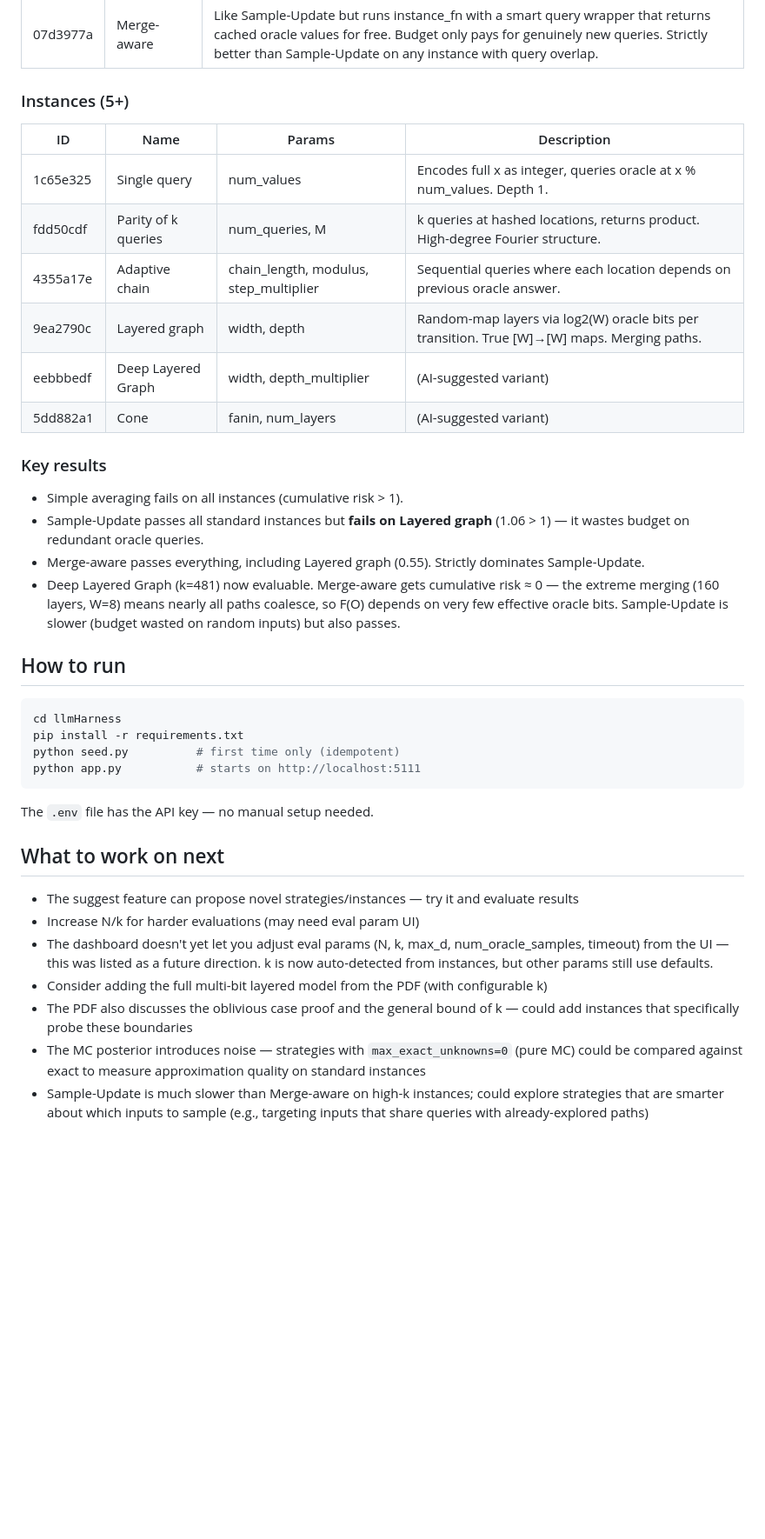
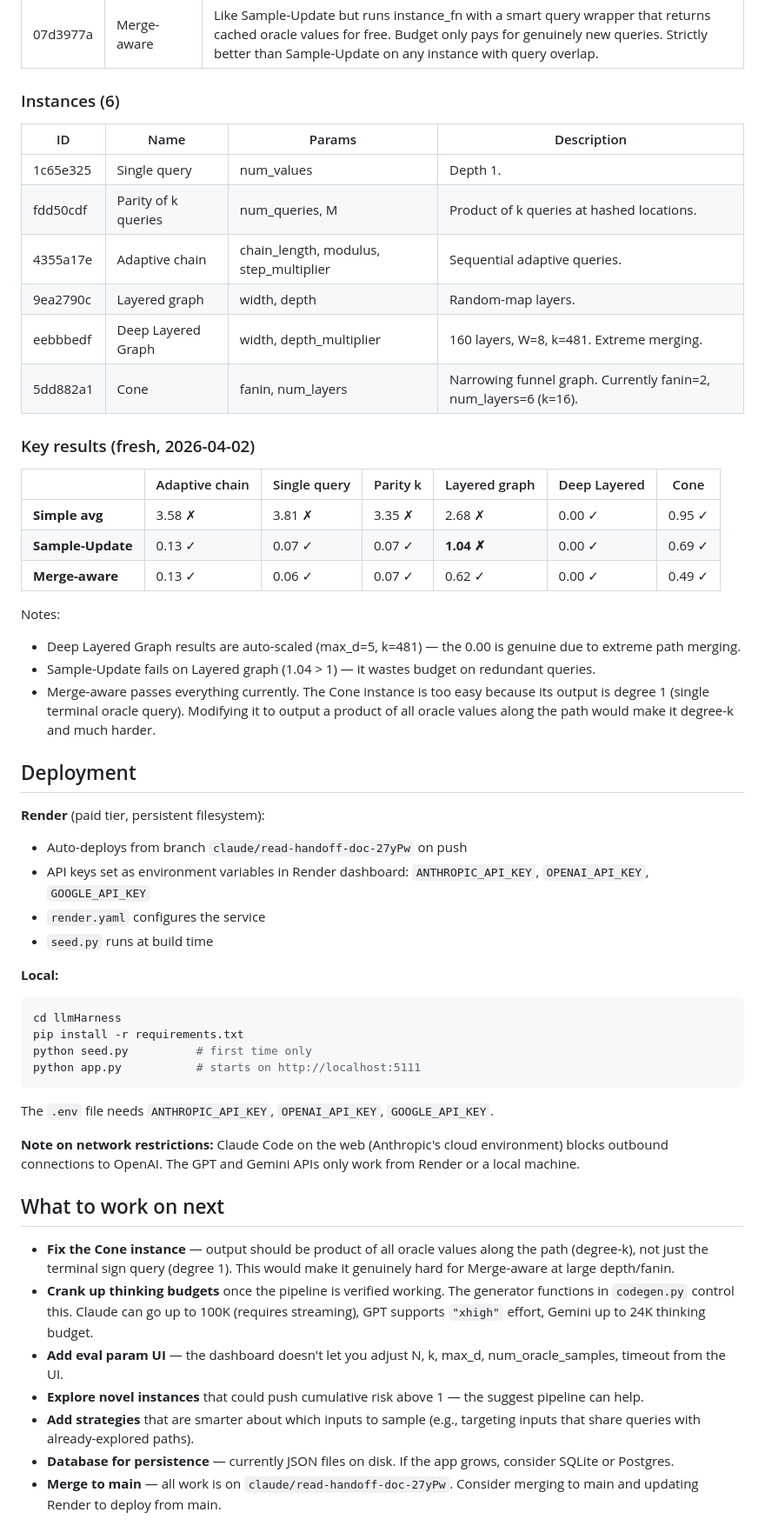
Before and after one commit to MikeWinsGithub/llmHarness, a Markdown page: HANDOFF.md, the part around one of its changes. Shown at 87% size. Drawn GitHub-style; blank space fills up the shorter version.

````diff
--- a/HANDOFF.md
+++ b/HANDOFF.md
@@ -159,39 +186,54 @@ JSON files in `data/`. Auto-backups on every write (timestamped copies in `data/
 | 08083c3c | Sample-Update | Samples d inputs, then computes exact conditional E[F\|observed] by branching on unknowns. General-purpose Bayesian estimator. |
 | 07d3977a | Merge-aware | Like Sample-Update but runs instance_fn with a smart query wrapper that returns cached oracle values for free. Budget only pays for genuinely new queries. Strictly better than Sample-Update on any instance with query overlap. |
 
-### Instances (5+)
+### Instances (6)
 | ID | Name | Params | Description |
 |----|------|--------|-------------|
-| 1c65e325 | Single query | num_values | Encodes full x as integer, queries oracle at x % num_values. Depth 1. |
-| fdd50cdf | Parity of k queries | num_queries, M | k queries at hashed locations, returns product. High-degree Fourier structure. |
-| 4355a17e | Adaptive chain | chain_length, modulus, step_multiplier | Sequential queries where each location depends on previous oracle answer. |
-| 9ea2790c | Layered graph | width, depth | Random-map layers via log2(W) oracle bits per transition. True [W]→[W] maps. Merging paths. |
-| eebbbedf | Deep Layered Graph | width, depth_multiplier | (AI-suggested variant) |
-| 5dd882a1 | Cone | fanin, num_layers | (AI-suggested variant) |
+| 1c65e325 | Single query | num_values | Depth 1. |
+| fdd50cdf | Parity of k queries | num_queries, M | Product of k queries at hashed locations. |
+| 4355a17e | Adaptive chain | chain_length, modulus, step_multiplier | Sequential adaptive queries. |
+| 9ea2790c | Layered graph | width, depth | Random-map layers. |
+| eebbbedf | Deep Layered Graph | width, depth_multiplier | 160 layers, W=8, k=481. Extreme merging. |
+| 5dd882a1 | Cone | fanin, num_layers | Narrowing funnel graph. Currently fanin=2, num_layers=6 (k=16). |
 
-### Key results
-- Simple averaging fails on all instances (cumulative risk > 1).
-- Sample-Update passes all standard instances but **fails on Layered graph** (1.06 > 1) — it wastes budget on redundant oracle queries.
-- Merge-aware passes everything, including Layered graph (0.55). Strictly dominates Sample-Update.
-- Deep Layered Graph (k=481) now evaluable. Merge-aware gets cumulative risk ≈ 0 — the extreme merging (160 layers, W=8) means nearly all paths coalesce, so F(O) depends on very few effective oracle bits. Sample-Update is slower (budget wasted on random inputs) but also passes.
+### Key results (fresh, 2026-04-02)
+| | Adaptive chain | Single query | Parity k | Layered graph | Deep Layered | Cone |
+|---|---|---|---|---|---|---|
+| **Simple avg** | 3.58 ✗ | 3.81 ✗ | 3.35 ✗ | 2.68 ✗ | 0.00 ✓ | 0.95 ✓ |
+| **Sample-Update** | 0.13 ✓ | 0.07 ✓ | 0.07 ✓ | **1.04 ✗** | 0.00 ✓ | 0.69 ✓ |
+| **Merge-aware** | 0.13 ✓ | 0.06 ✓ | 0.07 ✓ | 0.62 ✓ | 0.00 ✓ | 0.49 ✓ |
 
-## How to run
+Notes:
+- Deep Layered Graph results are auto-scaled (max_d=5, k=481) — the 0.00 is genuine due to extreme path merging.
+- Sample-Update fails on Layered graph (1.04 > 1) — it wastes budget on redundant queries.
+- Merge-aware passes everything currently. The Cone instance is too easy because its output is degree 1 (single terminal oracle query). Modifying it to output a product of all oracle values along the path would make it degree-k and much harder.
 
+## Deployment
+
+**Render** (paid tier, persistent filesystem):
+- Auto-deploys from branch `claude/read-handoff-doc-27yPw` on push
+- API keys set as environment variables in Render dashboard: `ANTHROPIC_API_KEY`, `OPENAI_API_KEY`, `GOOGLE_API_KEY`
+- `render.yaml` configures the service
+- `seed.py` runs at build time
+
+**Local:**
 ```bash
 cd llmHarness
 pip install -r requirements.txt
-python seed.py          # first time only (idempotent)
+python seed.py          # first time only
 python app.py           # starts on http://localhost:5111
 ```
 
-The `.env` file has the API key — no manual setup needed.
+The `.env` file needs `ANTHROPIC_API_KEY`, `OPENAI_API_KEY`, `GOOGLE_API_KEY`.
+
+**Note on network restrictions:** Claude Code on the web (Anthropic's cloud environment) blocks outbound connections to OpenAI. The GPT and Gemini APIs only work from Render or a local machine.
 
 ## What to work on next
 
-- The suggest feature can propose novel strategies/instances — try it and evaluate results
-- Increase N/k for harder evaluations (may need eval param UI)
-- The dashboard doesn't yet let you adjust eval params (N, k, max_d, num_oracle_samples, timeout) from the UI — this was listed as a future direction. k is now auto-detected from instances, but other params still use defaults.
-- Consider adding the full multi-bit layered model from the PDF (with configurable k)
-- The PDF also discusses the oblivious case proof and the general bound of k — could add instances that specifically probe these boundaries
-- The MC posterior introduces noise — strategies with `max_exact_unknowns=0` (pure MC) could be compared against exact to measure approximation quality on standard instances
-- Sample-Update is much slower than Merge-aware on high-k instances; could explore strategies that are smarter about which inputs to sample (e.g., targeting inputs that share queries with already-explored paths)
+- **Fix the Cone instance** — output should be product of all oracle values along the path (degree-k), not just the terminal sign query (degree 1). This would make it genuinely hard for Merge-aware at large depth/fanin.
+- **Crank up thinking budgets** once the pipeline is verified working. The generator functions in `codegen.py` control this. Claude can go up to 100K (requires streaming), GPT supports `"xhigh"` effort, Gemini up to 24K thinking budget.
+- **Add eval param UI** — the dashboard doesn't let you adjust N, k, max_d, num_oracle_samples, timeout from the UI.
+- **Explore novel instances** that could push cumulative risk above 1 — the suggest pipeline can help.
+- **Add strategies** that are smarter about which inputs to sample (e.g., targeting inputs that share queries with already-explored paths).
+- **Database for persistence** — currently JSON files on disk. If the app grows, consider SQLite or Postgres.
+- **Merge to main** — all work is on `claude/read-handoff-doc-27yPw`. Consider merging to main and updating Render to deploy from main.
````
Also changed, not shown: other parts of HANDOFF.md (+70 -43 lines).
